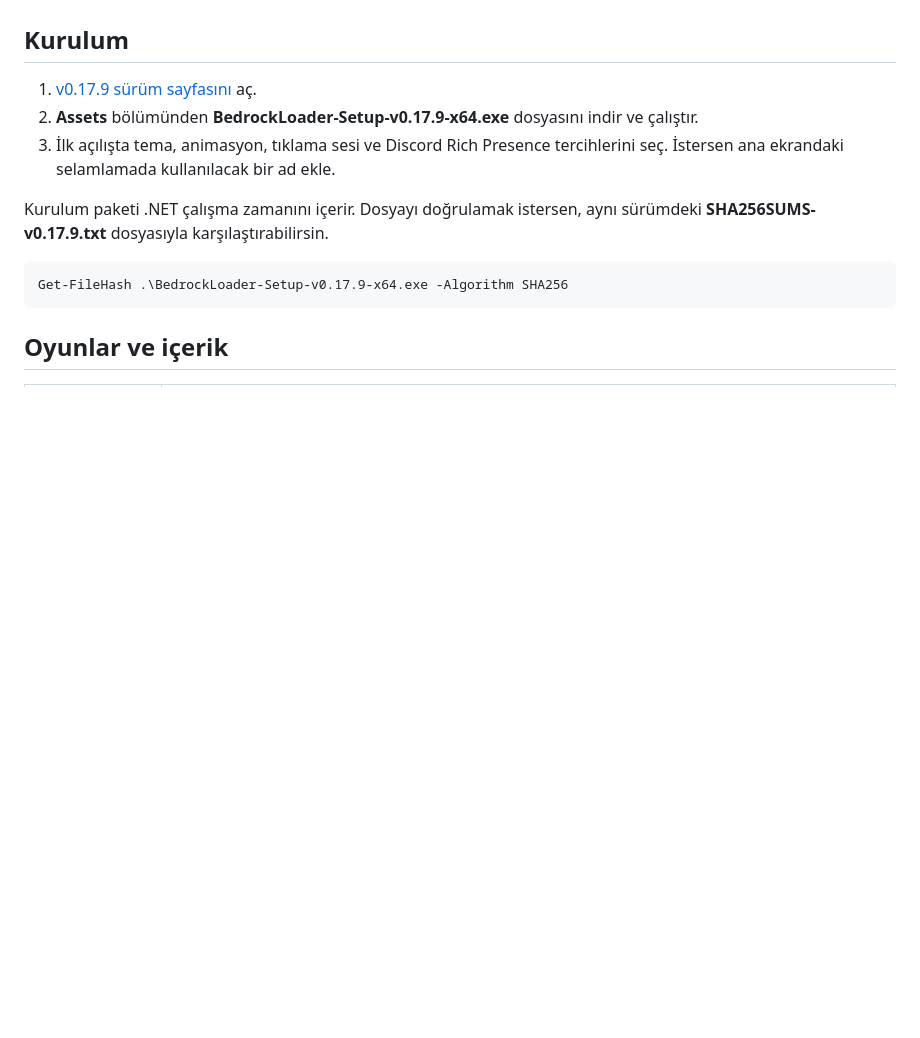
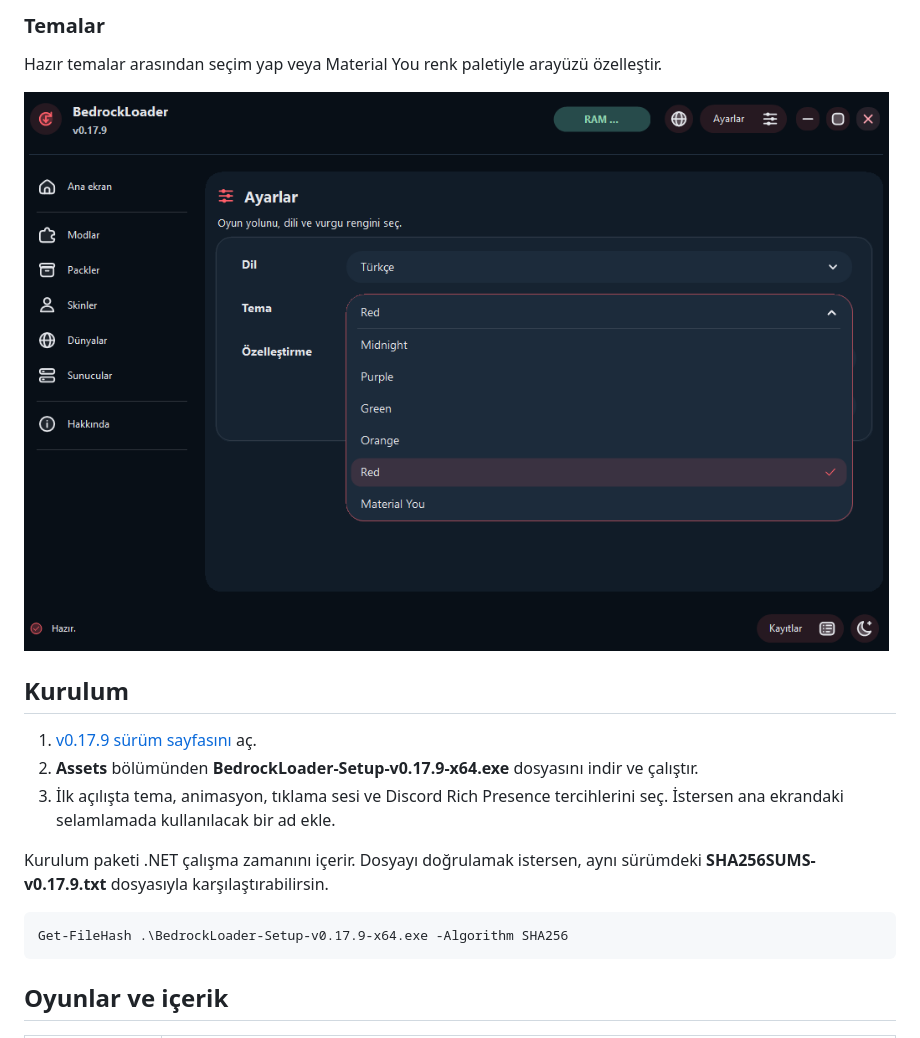
Before and after one commit to kokluk/Bedrockloader, a Markdown page: README.md, the part around one of its changes. GitHub-like rendering; pictures changed too: docs/screenshots/themes-tr.png (added); blank space fills up the shorter version.

Commit message:
Add localized app previews to both READMEs

```diff
--- a/README.md
+++ b/README.md
@@ -8,3 +23,8 @@ BedrockLoader, **Minecraft Bedrock** ve **Cinnabar** için bir Windows başlatı
+### Temalar
+
+Hazır temalar arasından seçim yap veya Material You renk paletiyle arayüzü özelleştir.
+
+![Ayarlar ekranında açık tema menüsü](docs/screenshots/themes-tr.png)
 
 ## Kurulum
 
```
Also changed, not shown: other parts of README.md (+15 -0 lines), README.en.md (+20 -0 lines), docs/screenshots/home-en.png (added), docs/screenshots/home-tr.png (added), docs/screenshots/material-you-en.png (added), docs/screenshots/skin-manager-en.png (added), docs/screenshots/skin-manager-tr.png (added).
